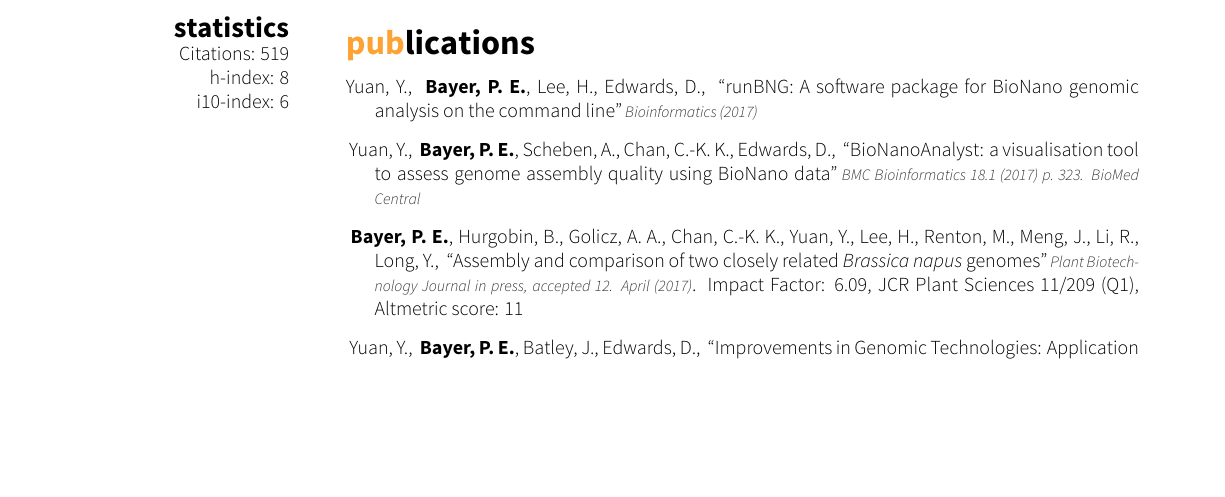
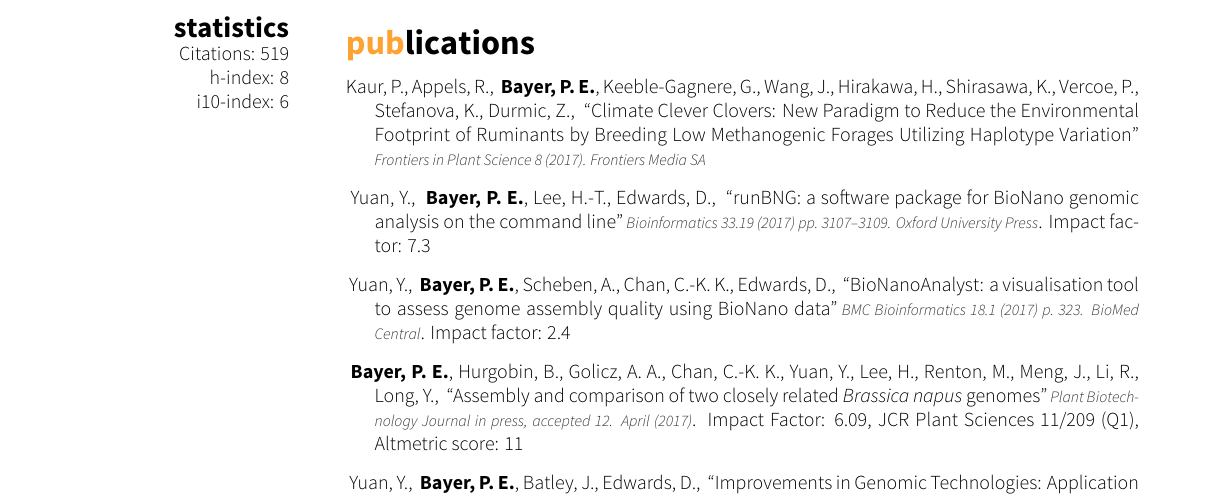
Before and after one commit to philippbayer/CV, a LaTeX CV (cv_10.tex, which reads bibliography.bib): part of page 1 of 5, cut so that both start at the same text, the shorter picture padded with empty space. The pictures show the PDF file cv_10.pdf that the author committed with the source.

Commit message:
Add papers

```diff
--- a/bibliography.bib
+++ b/bibliography.bib
@@ -222,10 +222,15 @@
 }
 
 @article{yuan2017runbng,
-  title={runBNG: A software package for BioNano genomic analysis on the command line},
-  author={Yuan, Yuxuan and Bayer, Philipp E and Lee, HueyTyng and Edwards, David},
+  title={runBNG: a software package for BioNano genomic analysis on the command line},
+  author={Yuan, Yuxuan and Bayer, Philipp E and Lee, Huey-Tyng and Edwards, David},
   journal={Bioinformatics},
-  year={2017}
+  volume={33},
+  number={19},
+  pages={3107--3109},
+  year={2017},
+  note={Impact factor: 7.3},
+  publisher={Oxford University Press}
 }
 
 @article{yuan2017bionanoanalyst,
@@ -236,5 +241,15 @@
   number={1},
   pages={323},
   year={2017},
+  note={Impact factor: 2.4},
   publisher={BioMed Central}
 }
+
+@article{kaur2017climate,
+  title={Climate Clever Clovers: New Paradigm to Reduce the Environmental Footprint of Ruminants by Breeding Low Methanogenic Forages Utilizing Haplotype Variation},
+  author={Kaur, Parwinder and Appels, Rudi and Bayer, Philipp E and Keeble-Gagnere, Gabriel and Wang, Jiankang and Hirakawa, Hideki and Shirasawa, Kenta and Vercoe, Philip and Stefanova, Katia and Durmic, Zoey and others},
+  journal={Frontiers in Plant Science},
+  volume={8},
+  year={2017},
+  publisher={Frontiers Media SA}
+}
```
Also changed, not shown: cv_10.tex (+1 -1 lines), cv_10.pdf.
